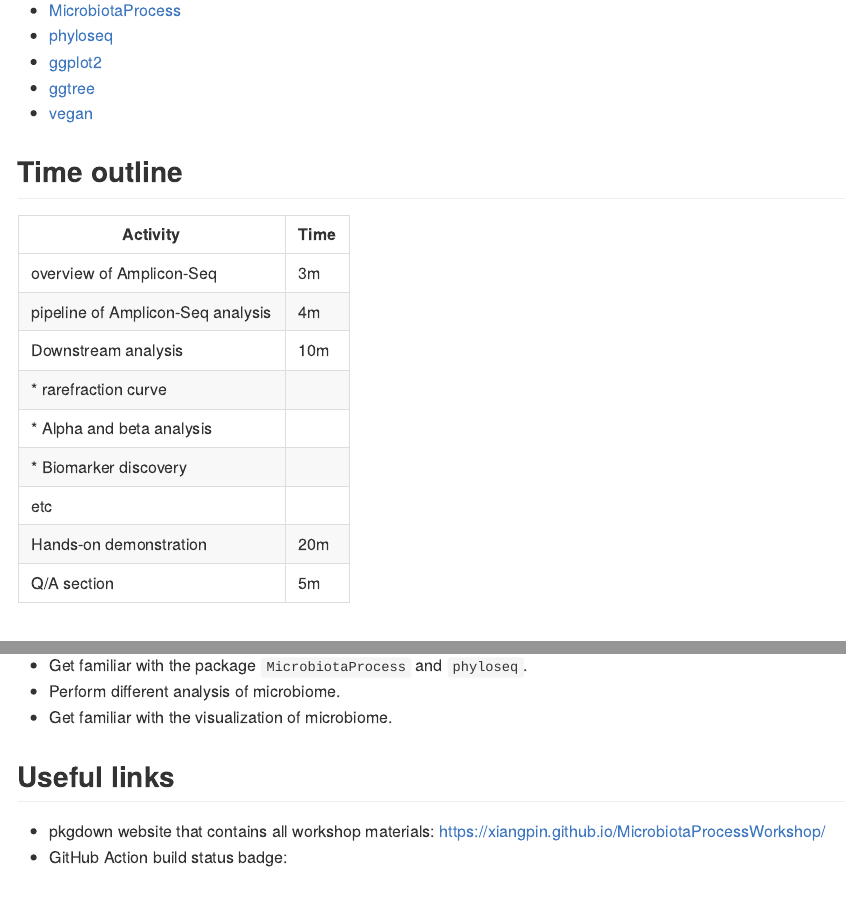
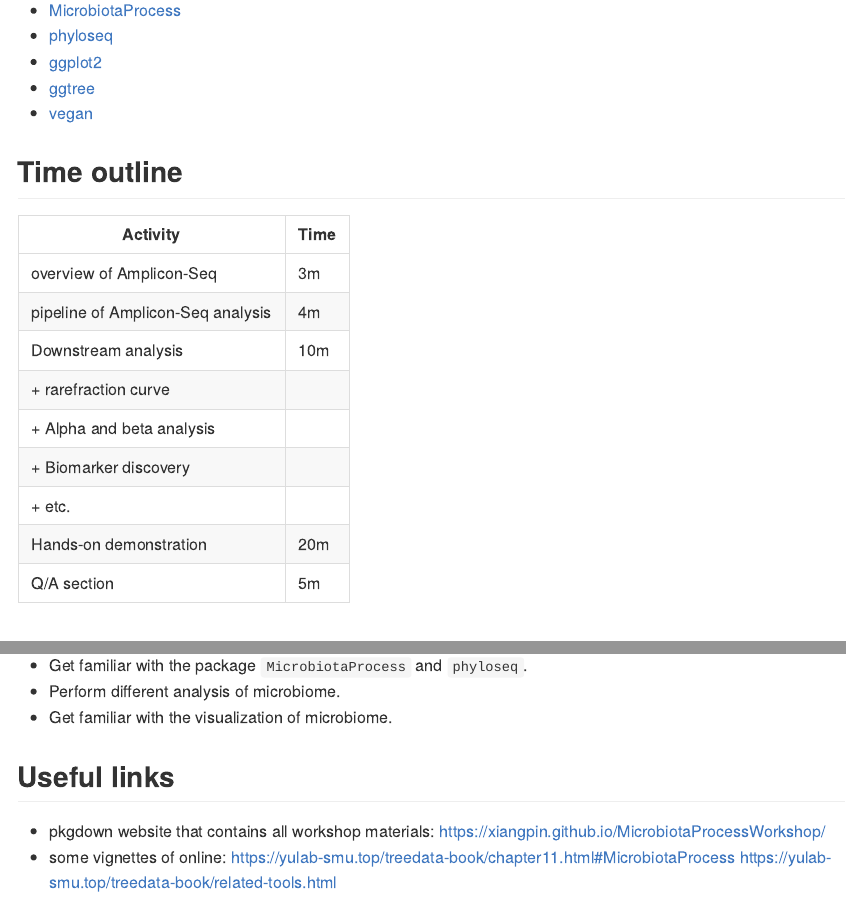
Before and after one commit to YuLab-SMU/MicrobiotaProcessWorkshop, an R Markdown document (README.Rmd): the page in a window 1100 px wide, from 740 px down, and a second part further down, joined at a grey line. Rendered offline with R 4.5, knitr and Pandoc, with nearby package versions; the code chunks are not run, so their results and figures are left out; badge pictures from the web are left out.

Commit message:
update README

```diff
--- a/README.Rmd
+++ b/README.Rmd
@@ -49,10 +49,10 @@ This workshop focuses on the bioinformatics analysis of `microbiome`. Specifical
 | overview of Amplicon-Seq           |  3m  |
 | pipeline of Amplicon-Seq analysis  |  4m  |
 | Downstream analysis                | 10m  |
-|     * rarefraction curve           |      |
-|     * Alpha and beta analysis      |      |
-|     * Biomarker discovery          |      |
-|       etc                          |      |
+|    + rarefraction curve            |      |
+|    + Alpha and beta analysis       |      |
+|    + Biomarker discovery           |      |
+|    + etc.                          |      |
 | Hands-on demonstration             | 20m  |
 | Q/A section                        |  5m  |
 
@@ -74,4 +74,6 @@ This workshop focuses on the bioinformatics analysis of `microbiome`. Specifical
 
 * pkgdown website that contains all workshop materials:
 https://xiangpin.github.io/MicrobiotaProcessWorkshop/
++ some vignettes of online:
+https://yulab-smu.top/treedata-book/chapter11.html#MicrobiotaProcess https://yulab-smu.top/treedata-book/related-tools.html
 * GitHub Action build status badge: ![.github/workflows/basic_checks.yaml](https://github.com/xiangpin/MicrobiotaProcessWorkshop/workflows/.github/workflows/basic_checks.yaml/badge.svg)
```
Also changed, not shown: README.md.
